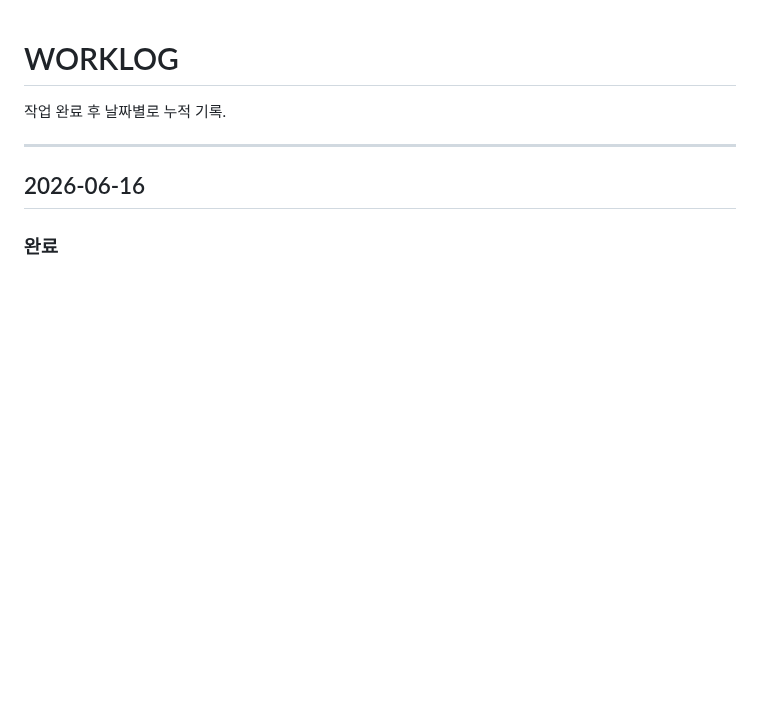
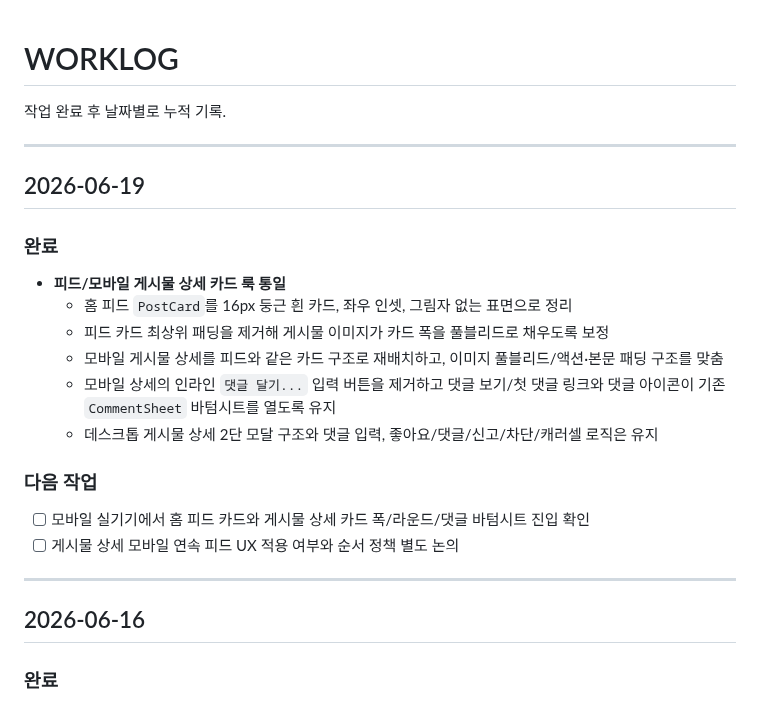
Before and after one commit to i-just-wokeup/univer, a Markdown page: docs/WORKLOG.md, the part around the change. Drawn GitHub-style; blank space fills up the shorter version.

Commit message:
docs: 피드/상세 카드 룩 통일 작업 반영
Co-Authored-By: Claude Opus 4.8 <noreply@anthropic.com>

```diff
--- a/docs/WORKLOG.md
+++ b/docs/WORKLOG.md
@@ -1,6 +1,22 @@
 # WORKLOG
 
 작업 완료 후 날짜별로 누적 기록.
+
+---
+
+## 2026-06-19
+
+### 완료
+- **피드/모바일 게시물 상세 카드 룩 통일**
+  - 홈 피드 `PostCard`를 16px 둥근 흰 카드, 좌우 인셋, 그림자 없는 표면으로 정리
+  - 피드 카드 최상위 패딩을 제거해 게시물 이미지가 카드 폭을 풀블리드로 채우도록 보정
+  - 모바일 게시물 상세를 피드와 같은 카드 구조로 재배치하고, 이미지 풀블리드/액션·본문 패딩 구조를 맞춤
+  - 모바일 상세의 인라인 `댓글 달기...` 입력 버튼을 제거하고 댓글 보기/첫 댓글 링크와 댓글 아이콘이 기존 `CommentSheet` 바텀시트를 열도록 유지
+  - 데스크톱 게시물 상세 2단 모달 구조와 댓글 입력, 좋아요/댓글/신고/차단/캐러셀 로직은 유지
+
+### 다음 작업
+- [ ] 모바일 실기기에서 홈 피드 카드와 게시물 상세 카드 폭/라운드/댓글 바텀시트 진입 확인
+- [ ] 게시물 상세 모바일 연속 피드 UX 적용 여부와 순서 정책 별도 논의
 
 ---
 
```
Also changed, not shown: docs/PLAN.md (+3 -1 lines).
